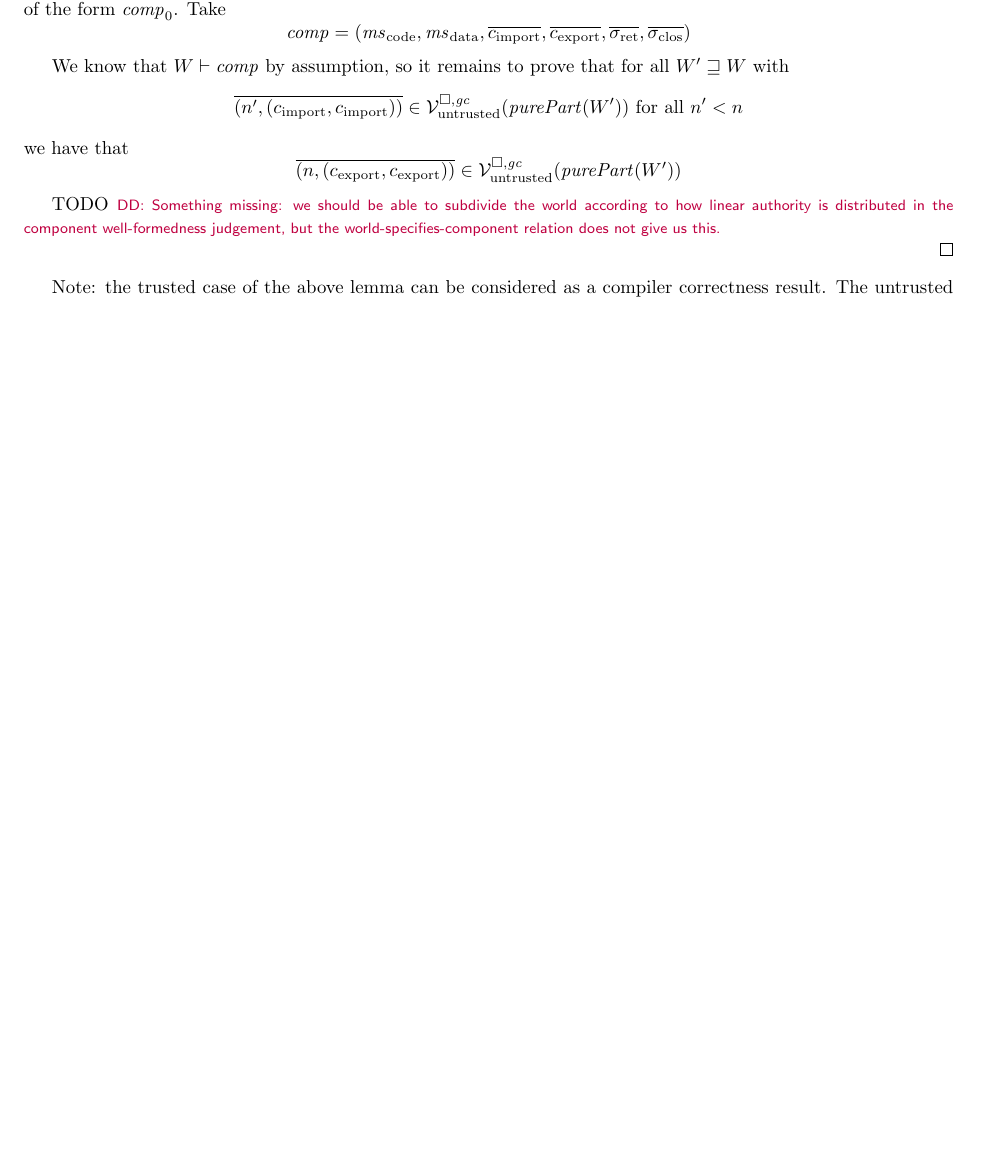
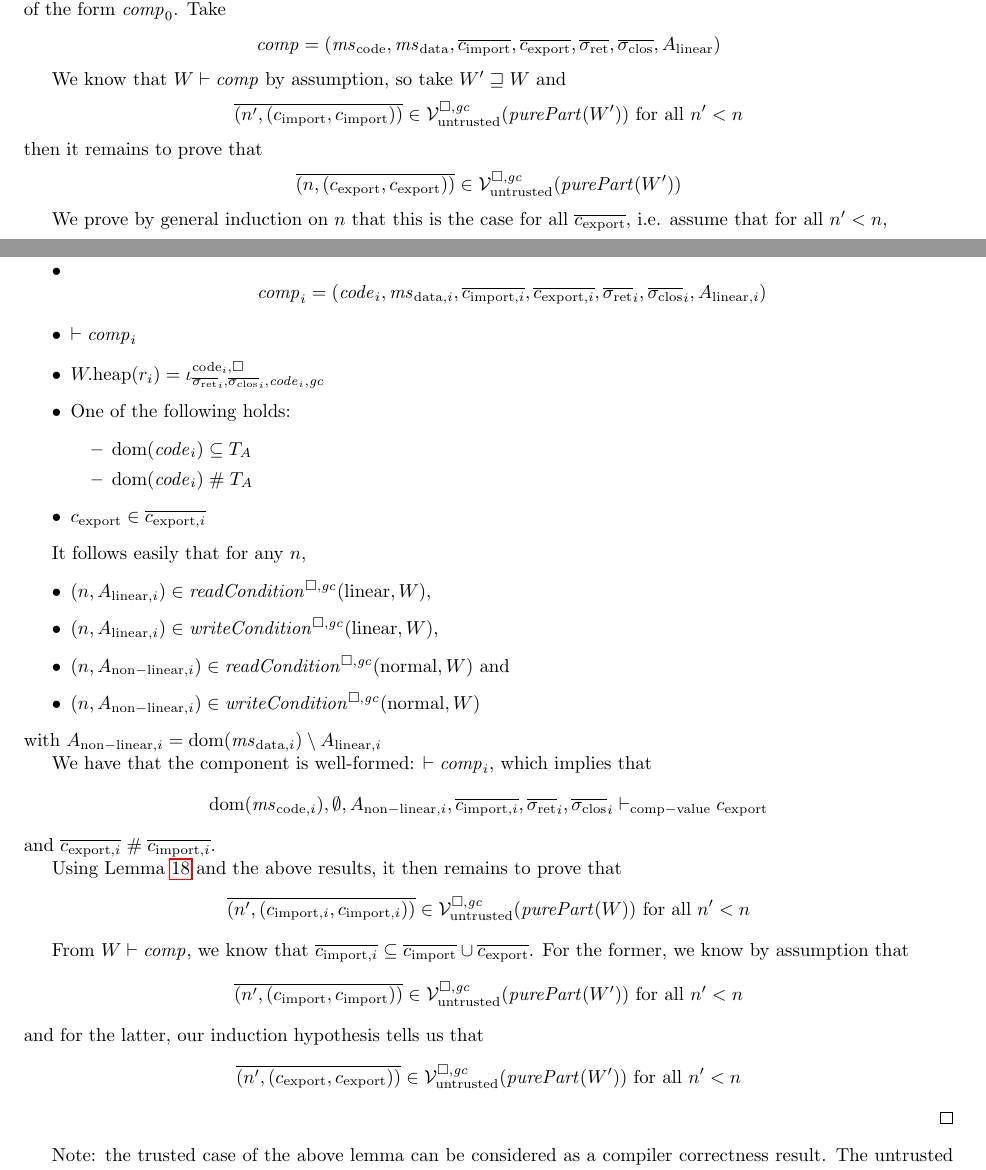
Before and after one commit to dominiquedevriese/capability-machine-reasoning-on-paper, a LaTeX document (fully-abstract-comp/technical-report.tex): part of page 30 of 48 before the commit and two parts of pages 30 and 31 of 49 after it, the two joined at a grey line, cut so that both start at the same text, the shorter picture padded with empty space. Compiled offline with pdfLaTeX.

Commit message:
Fix "world specifies component" relation and prove FTLR for components (modulo 2 TODOs).

```diff
--- a/fully-abstract-comp/technical-report.tex
+++ b/fully-abstract-comp/technical-report.tex
@@ -2220,6 +2226,6 @@ H^\mathrm{code,\square}_\sigma \; \sigrets \; \sigcloss \; \code \; \gc)
 \begin{definition}[World specifies component]
   We define that a world $W$ specifies the presence of a component with global constants $\gc$
   \begin{equation*}
-    \var{comp}_0 = (\mscode,\msdata,\overline{c_{\mathrm{import}}},\overline{c_{\mathrm{export}}},\sigrets,\sigcloss)
+    \var{comp}_0 = (\mscode,\msdata,\overline{c_{\mathrm{import}}},\overline{c_{\mathrm{export}}},\sigrets,\sigcloss,A_\linear)
   \end{equation*}
   (written as $W \vdash_\gc \var{comp}_0$)
@@ -2653,18 +2662,17 @@ Note: we don't require the readcondition in the trusted case because trusted cod
   Hence, we can restrict our attention to components of the form $\var{comp}_0$.
   Take
   \begin{equation*}
-    \var{comp} = (\mscode,\msdata,\overline{c_{\mathrm{import}}},\overline{c_{\mathrm{export}}},\sigrets,\sigcloss)
+    \var{comp} = (\mscode,\msdata,\overline{c_{\mathrm{import}}},\overline{c_{\mathrm{export}}},\sigrets,\sigcloss,A_\linear)
   \end{equation*}
 
-  We know that $W \vdash \var{comp}$ by assumption, so it remains to prove that
-  for all  $W' \future W$ with
+  We know that $W \vdash \var{comp}$ by assumption, so take $W' \future W$ and
   \begin{equation*}
     \overline{\npair[n']{(c_{\mathrm{import}},c_{\mathrm{import}})}} \in \lrv(\purePart{W'}) \text{ for all $n' < n$}
   \end{equation*}
-  we have that
+  then it remains to prove that
   \begin{equation*}
     \overline{\npair{(c_{\mathrm{export}},c_{\mathrm{export}})}} \in \lrv(\purePart{W'})
   \end{equation*}
 
-  TODO
-  \dominique{Something missing: we should be able to subdivide the world according to how linear authority is distributed in the component well-formedness judgement, but the world-specifies-component relation does not give us this.}
+  We prove by general induction on $n$ that this is the case for all $\overline{c_{\mathrm{export}}}$, i.e. assume that for all $n' < n$,
+  \begin{equation*}
@@ -2671,3 +2685,45 @@ Note: we don't require the readcondition in the trusted case because trusted cod
+    \begin{equation*}
+      \var{comp}_i = (\code_i,\msdata[i],\overline{c_{\mathrm{import},i}},\overline{c_{\mathrm{export},i}},\sigrets_i,\sigcloss_i,A_{\linear,i})
+    \end{equation*}
+  \item $\vdash \var{comp}_i$
+  \item $\pwheap(r_i) = \codereg[\mathrm{code}_i,\square]{\sigrets_i,\sigcloss_i,\code_i,\gc}$
+  \item One of the following holds:
+    \begin{itemize}
+    \item $\dom(\code_i) \subseteq \ta$
+    \item $\dom(\code_i) \mathrel{\#} \ta$
+    \end{itemize}
+  \item $c_{\mathrm{export}} \in \overline{c_{\mathrm{export},i}}$
+  \end{itemize}
+
+  It follows easily that for any $n$,
+  \begin{itemize}
+  \item $\npair{A_{\linear,i}} \in \readCond{\linear,W}$,
+  \item $\npair{A_{\linear,i}} \in \writeCond{\linear,W}$,
+  \item $\npair{A_{\mathrm{non-linear},i}} \in \readCond{\normal,W}$ and
+  \item $\npair{A_{\mathrm{non-linear},i}} \in \writeCond{\normal,W}$
+  \end{itemize}
+  with $A_{\mathrm{non-linear},i} = \dom(\msdata[i]) \setminus A_{\linear,i}$
+
+  We have that the component is well-formed: $\vdash \var{comp}_i$, which implies that
+  \begin{equation*}
+    \dom(\mscode[i]), \emptyset, A_{\mathrm{non-linear},i}, \overline{c_{\mathrm{import},i}}, \sigrets_i,\sigcloss_i \vdash_{\mathrm{comp-value}} c_{\mathrm{export}}
+  \end{equation*}
+  and $\overline{c_{\mathrm{export},i}} \mathrel{\#} \overline{c_{\mathrm{import},i}}$.
+
+  Using Lemma~\ref{lem:ftlr-comp-value} and the above results, it then remains to prove that
+  \begin{equation*}
+    \overline{\npair[n']{(c_{\mathrm{import},i},c_{\mathrm{import},i})}} \in \lrv(\purePart{W}) \text{ for all } n' < n
+  \end{equation*}
+
+  From $W \vdash \var{comp}$, we know that $\overline{c_{\mathrm{import},i}} \subseteq \overline{c_{\mathrm{import}}} \cup \overline{c_{\mathrm{export}}}$.
+  For the former, we know by assumption that
+  \begin{equation*}
+    \overline{\npair[n']{(c_{\mathrm{import}},c_{\mathrm{import}})}} \in \lrv(\purePart{W'}) \text{ for all $n' < n$}
+  \end{equation*}
+  and for the latter, our induction hypothesis tells us that
+  \begin{equation*}
+    \overline{\npair[n']{(c_{\mathrm{export}},c_{\mathrm{export}})}} \in \lrv(\purePart{W'}) \text{ for all $n' < n$}
+  \end{equation*}
 \end{proof}
 Note: the trusted case of the above lemma can be considered as a compiler correctness result.
 The untrusted case can be considered as a back-translation correctness result.
```
Also changed, not shown: fully-abstract-comp/technical-report.tex (109 more changed lines).
